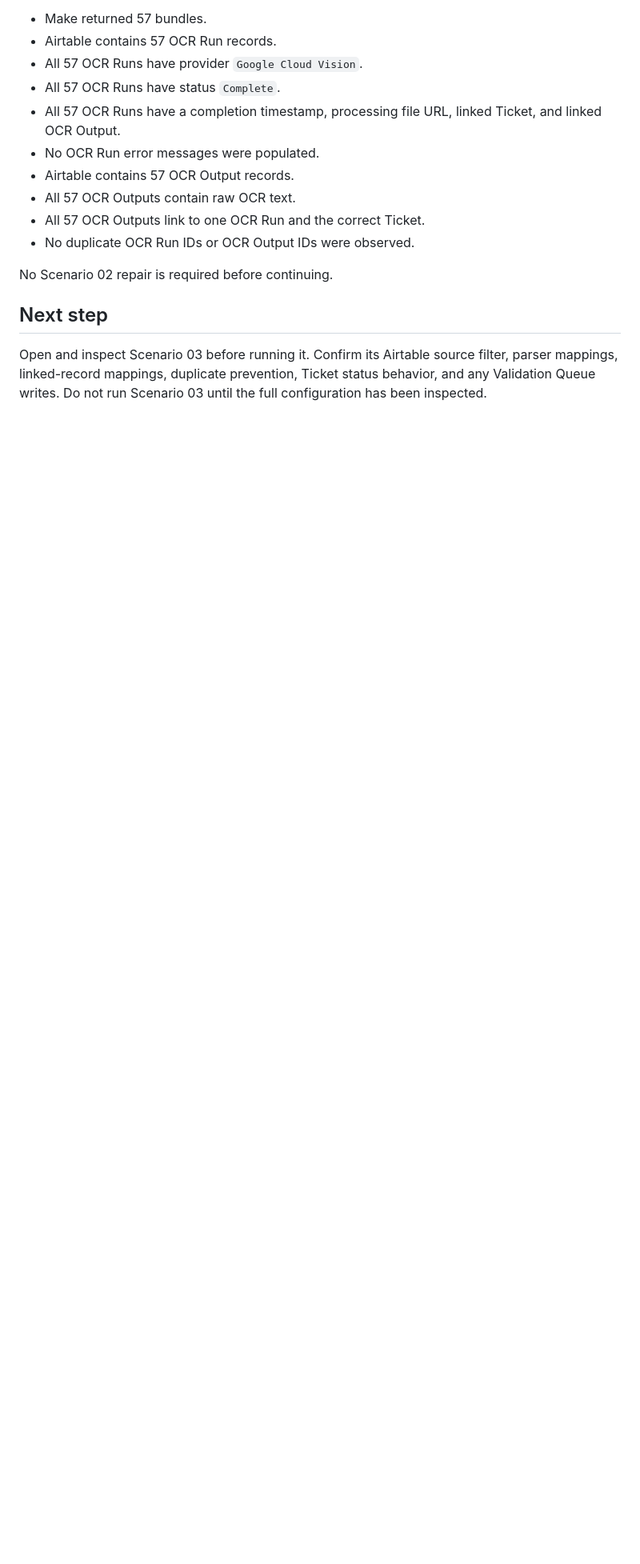
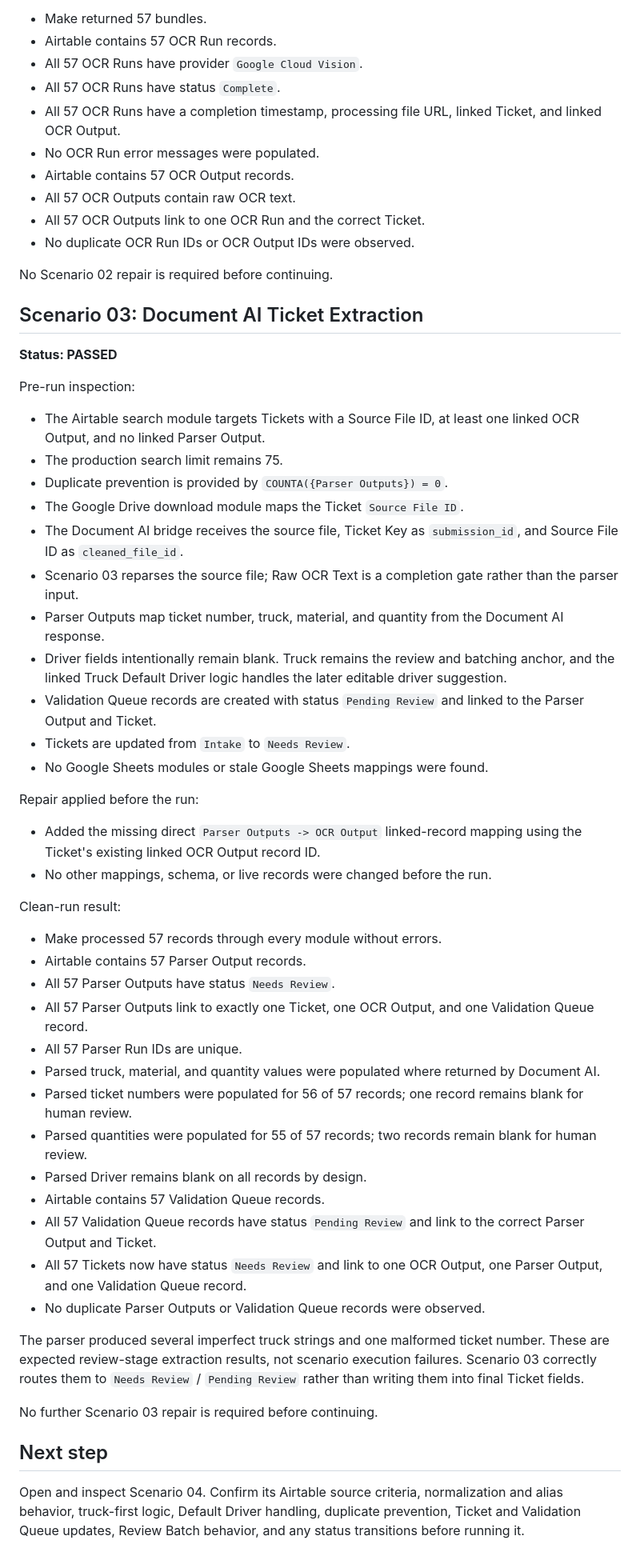
Before and after one commit to punkrocknerdgirl/diane, a Markdown page: docs/build-logs/2026-07-24-diane-clean-restart.md, the part around the change. Shown at 80% size. Rendered like a GitHub page; blank space fills up the shorter version.

Commit message:
Document Scenario 03 clean restart validation

```diff
--- a/docs/build-logs/2026-07-24-diane-clean-restart.md
+++ b/docs/build-logs/2026-07-24-diane-clean-restart.md
@@ -120,6 +120,49 @@ Clean-run result:
 
 No Scenario 02 repair is required before continuing.
 
+## Scenario 03: Document AI Ticket Extraction
+
+**Status: PASSED**
+
+Pre-run inspection:
+
+- The Airtable search module targets Tickets with a Source File ID, at least one linked OCR Output, and no linked Parser Output.
+- The production search limit remains 75.
+- Duplicate prevention is provided by `COUNTA({Parser Outputs}) = 0`.
+- The Google Drive download module maps the Ticket `Source File ID`.
+- The Document AI bridge receives the source file, Ticket Key as `submission_id`, and Source File ID as `cleaned_file_id`.
+- Scenario 03 reparses the source file; Raw OCR Text is a completion gate rather than the parser input.
+- Parser Outputs map ticket number, truck, material, and quantity from the Document AI response.
+- Driver fields intentionally remain blank. Truck remains the review and batching anchor, and the linked Truck Default Driver logic handles the later editable driver suggestion.
+- Validation Queue records are created with status `Pending Review` and linked to the Parser Output and Ticket.
+- Tickets are updated from `Intake` to `Needs Review`.
+- No Google Sheets modules or stale Google Sheets mappings were found.
+
+Repair applied before the run:
+
+- Added the missing direct `Parser Outputs -> OCR Output` linked-record mapping using the Ticket's existing linked OCR Output record ID.
+- No other mappings, schema, or live records were changed before the run.
+
+Clean-run result:
+
+- Make processed 57 records through every module without errors.
+- Airtable contains 57 Parser Output records.
+- All 57 Parser Outputs have status `Needs Review`.
+- All 57 Parser Outputs link to exactly one Ticket, one OCR Output, and one Validation Queue record.
+- All 57 Parser Run IDs are unique.
+- Parsed truck, material, and quantity values were populated where returned by Document AI.
+- Parsed ticket numbers were populated for 56 of 57 records; one record remains blank for human review.
+- Parsed quantities were populated for 55 of 57 records; two records remain blank for human review.
+- Parsed Driver remains blank on all records by design.
+- Airtable contains 57 Validation Queue records.
+- All 57 Validation Queue records have status `Pending Review` and link to the correct Parser Output and Ticket.
+- All 57 Tickets now have status `Needs Review` and link to one OCR Output, one Parser Output, and one Validation Queue record.
+- No duplicate Parser Outputs or Validation Queue records were observed.
+
+The parser produced several imperfect truck strings and one malformed ticket number. These are expected review-stage extraction results, not scenario execution failures. Scenario 03 correctly routes them to `Needs Review` / `Pending Review` rather than writing them into final Ticket fields.
+
+No further Scenario 03 repair is required before continuing.
+
 ## Next step
 
-Open and inspect Scenario 03 before running it. Confirm its Airtable source filter, parser mappings, linked-record mappings, duplicate prevention, Ticket status behavior, and any Validation Queue writes. Do not run Scenario 03 until the full configuration has been inspected.
+Open and inspect Scenario 04. Confirm its Airtable source criteria, normalization and alias behavior, truck-first logic, Default Driver handling, duplicate prevention, Ticket and Validation Queue updates, Review Batch behavior, and any status transitions before running it.
```
